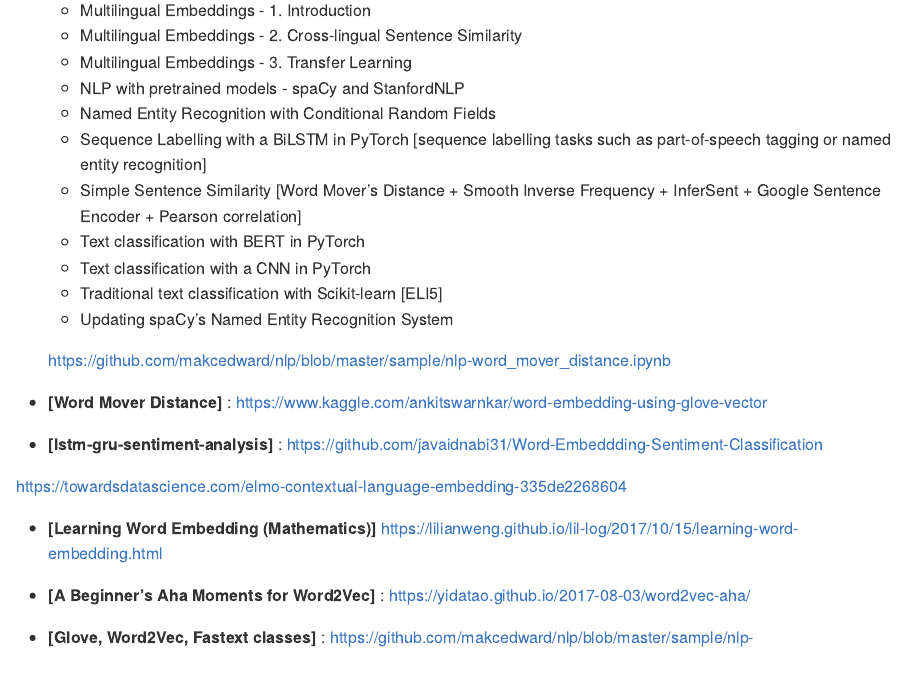
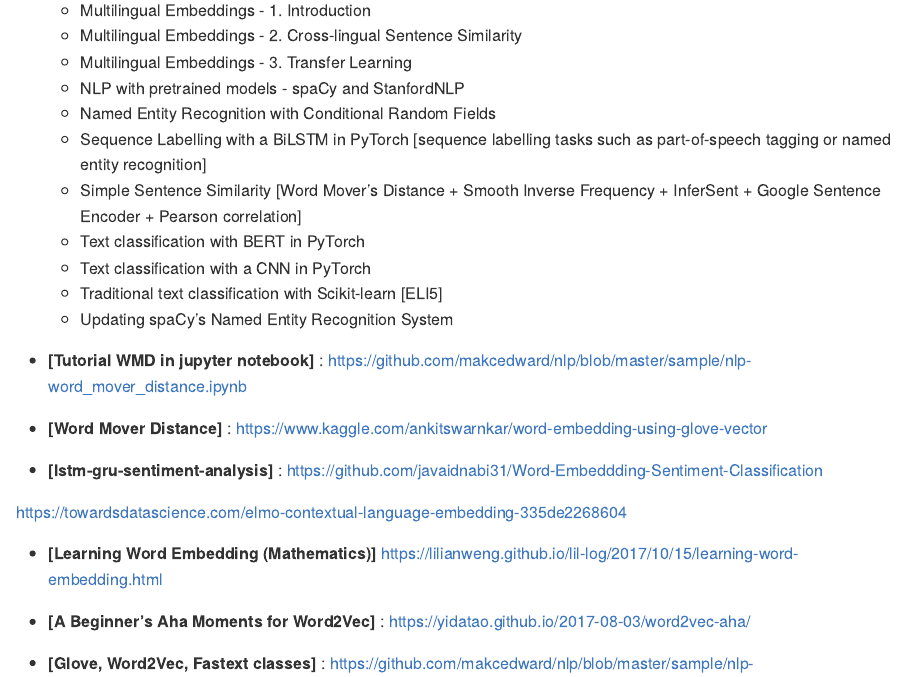
Before and after one commit to adsieg/text_similarity, an R Markdown document (README.Rmd): the page in a window 1100 px wide, from 950 px down. The pictures show the output file README.md that the author committed with the source, drawn offline in the style of GitHub.

Commit message:
first commit

```diff
--- a/README.Rmd
+++ b/README.Rmd
@@ -55,8 +55,7 @@
     - Traditional text classification with Scikit-learn [ELI5]
     - Updating spaCy's Named Entity Recognition System
 
-    https://github.com/makcedward/nlp/blob/master/sample/nlp-word_mover_distance.ipynb
-
+- **[Tutorial WMD in jupyter notebook]** : https://github.com/makcedward/nlp/blob/master/sample/nlp-word_mover_distance.ipynb
 
 - **[Word Mover Distance]** : https://www.kaggle.com/ankitswarnkar/word-embedding-using-glove-vector
 
```
Also changed, not shown: README.md, 4 other files.
